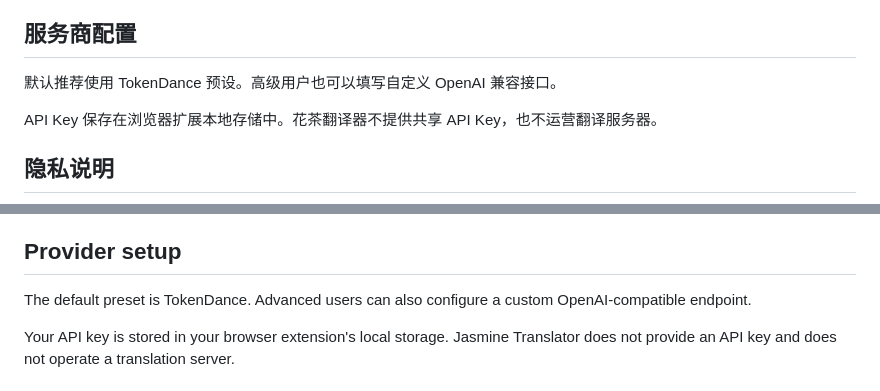
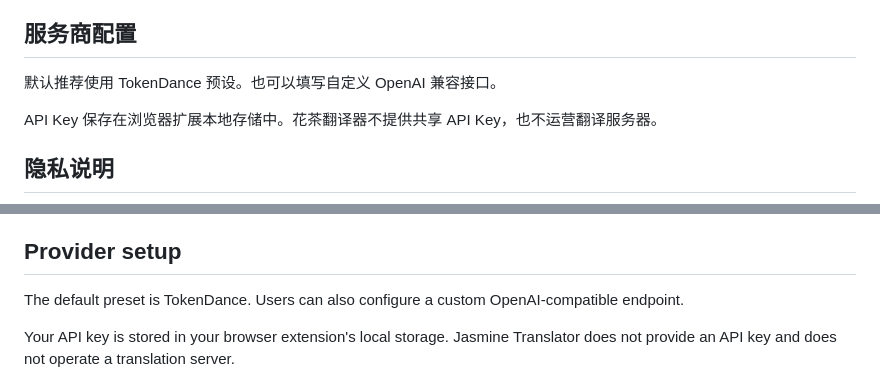
Before and after one commit to xiaohuaihua/Jasmine-Translator, a Markdown page: README.md, 2 parts joined by grey strips. Rendered like a GitHub page.

```diff
--- a/README.md
+++ b/README.md
@@ -73,7 +73,7 @@
 
 ## 服务商配置
 
-默认推荐使用 TokenDance 预设。高级用户也可以填写自定义 OpenAI 兼容接口。
+默认推荐使用 TokenDance 预设。也可以填写自定义 OpenAI 兼容接口。
 
 API Key 保存在浏览器扩展本地存储中。花茶翻译器不提供共享 API Key，也不运营翻译服务器。
 
@@ -174,7 +174,7 @@ During page translation, a small progress capsule appears at the bottom of the p
 
 ## Provider setup
 
-The default preset is TokenDance. Advanced users can also configure a custom OpenAI-compatible endpoint.
+The default preset is TokenDance.  Users can also configure a custom OpenAI-compatible endpoint.
 
 Your API key is stored in your browser extension's local storage. Jasmine Translator does not provide an API key and does not operate a translation server.
 
```
